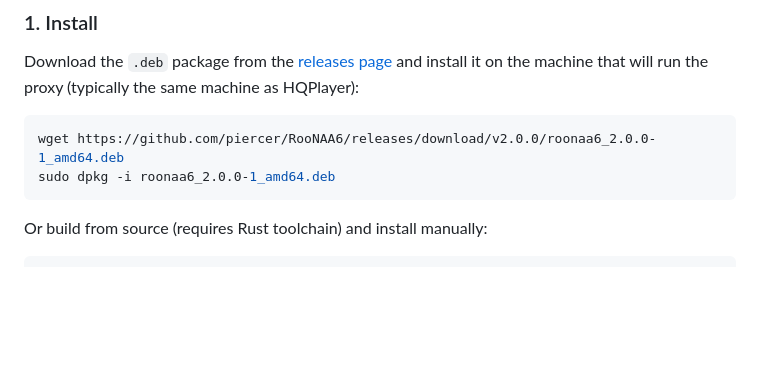
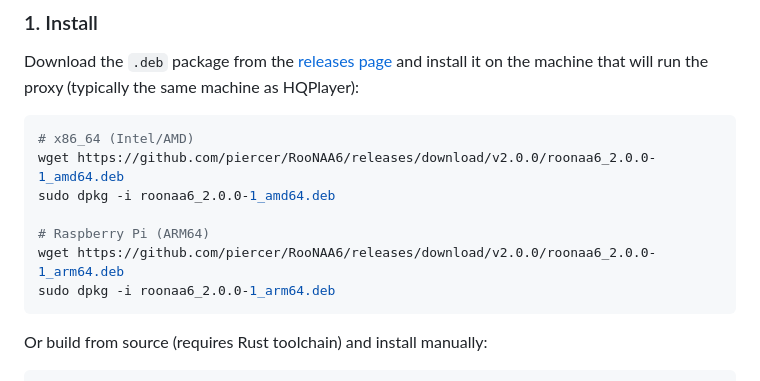
Before and after one commit to piercer/RooNAA6, a Markdown page: README.md, the part around the change. GitHub-like rendering; blank space fills up the shorter version.

Commit message:
docs: add ARM64 (Raspberry Pi) download to README
Both amd64 and arm64 .deb packages available on the releases page.

Co-Authored-By: Claude Opus 4.6 <noreply@anthropic.com>

````diff
--- a/README.md
+++ b/README.md
@@ -31,8 +31,13 @@ This software is an independent, community-developed project and is **not affili
 Download the `.deb` package from the [releases page](https://github.com/piercer/RooNAA6/releases) and install it on the machine that will run the proxy (typically the same machine as HQPlayer):
 
 ```bash
+# x86_64 (Intel/AMD)
 wget https://github.com/piercer/RooNAA6/releases/download/v2.0.0/roonaa6_2.0.0-1_amd64.deb
 sudo dpkg -i roonaa6_2.0.0-1_amd64.deb
+
+# Raspberry Pi (ARM64)
+wget https://github.com/piercer/RooNAA6/releases/download/v2.0.0/roonaa6_2.0.0-1_arm64.deb
+sudo dpkg -i roonaa6_2.0.0-1_arm64.deb
 ```
 
 Or build from source (requires Rust toolchain) and install manually:
````
